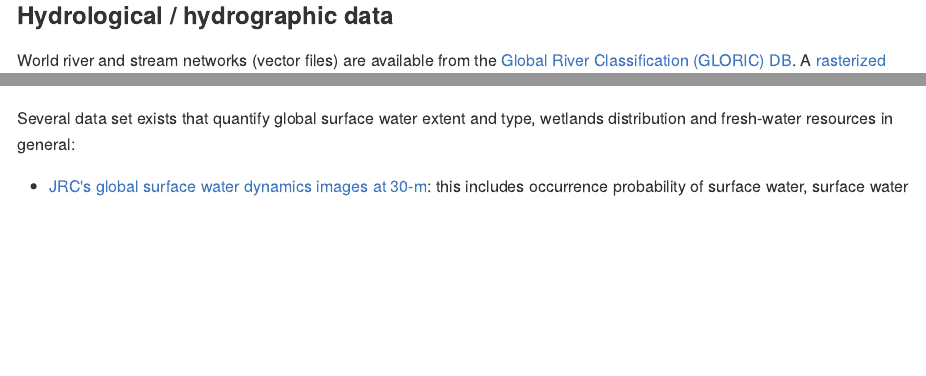
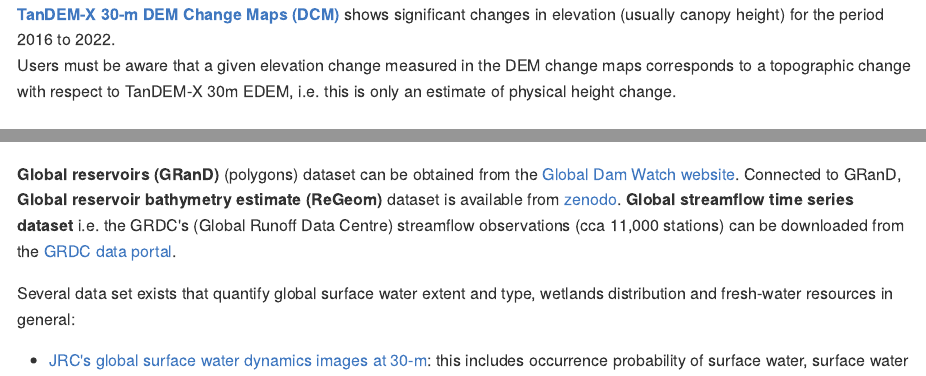
Before and after one commit to openlandmap/book, an R Markdown document (012-compendium.Rmd): the page in a window 1100 px wide, from 5610 px down before the commit and from 5600 px down after it, and a second part further down, joined at a grey line. The pictures show the output file docs/012-compendium.md that the author committed with the source, drawn offline in the style of GitHub.

Commit message:
Added TanDEM-X elevation change and Global reservoirs (GRanD)

```diff
--- a/012-compendium.Rmd
+++ b/012-compendium.Rmd
@@ -197,6 +197,9 @@
 - [Global 100-m resolution aboveground biomass carbon density](https://doi.org/10.6084/m9.figshare.c.4561940) [@Spawn2020];
 - [GEDI L4B](https://daac.ornl.gov/cgi-bin/dataset_lister.pl?p=40) gridded aboveground biomass density (nominal latitude extent of -52 to 52 degrees) at 1-km resolution [@Dubayah2023];
 
+**[TanDEM-X 30-m DEM Change Maps (DCM)](https://geoservice.dlr.de/web/maps/tdm:dcm30)** shows significant changes in elevation (usually canopy height) for the period 2016 to 2022.
+Users must be aware that a given elevation change measured in the DEM change maps corresponds to a topographic change with respect to TanDEM-X 30m EDEM, i.e. this is only an estimate of physical height change.
+
 ### Hydrological / hydrographic data
 
 World river and stream networks (vector files) are available from the [Global River Classification (GLORIC) DB](https://www.hydrosheds.org/page/gloric).
@@ -205,6 +208,10 @@
 @amatulli2022hydrography90m describes Hydrography90m (global hydrographic dataset) although this is
 not available as open data (NC-license).
 
+**Global reservoirs (GRanD)** (polygons) dataset can be obtained from the [Global Dam Watch website](https://www.globaldamwatch.org/directory).
+Connected to GRanD, **Global reservoir bathymetry estimate (ReGeom)** dataset is available from [zenodo](https://zenodo.org/doi/10.5281/zenodo.1322883).
+**Global streamflow time series dataset** i.e. the GRDC's (Global Runoff Data Centre) streamflow observations (cca 11,000 stations) can be downloaded from the [GRDC data portal](https://portal.grdc.bafg.de/).
+
 Several data set exists that quantify global surface water extent and type, wetlands distribution and
 fresh-water resources in general:
 
```
Also changed, not shown: docs/012-compendium.md, docs/search.json, 012-compendium.Rmd (6 more changed lines), 1 other file.
